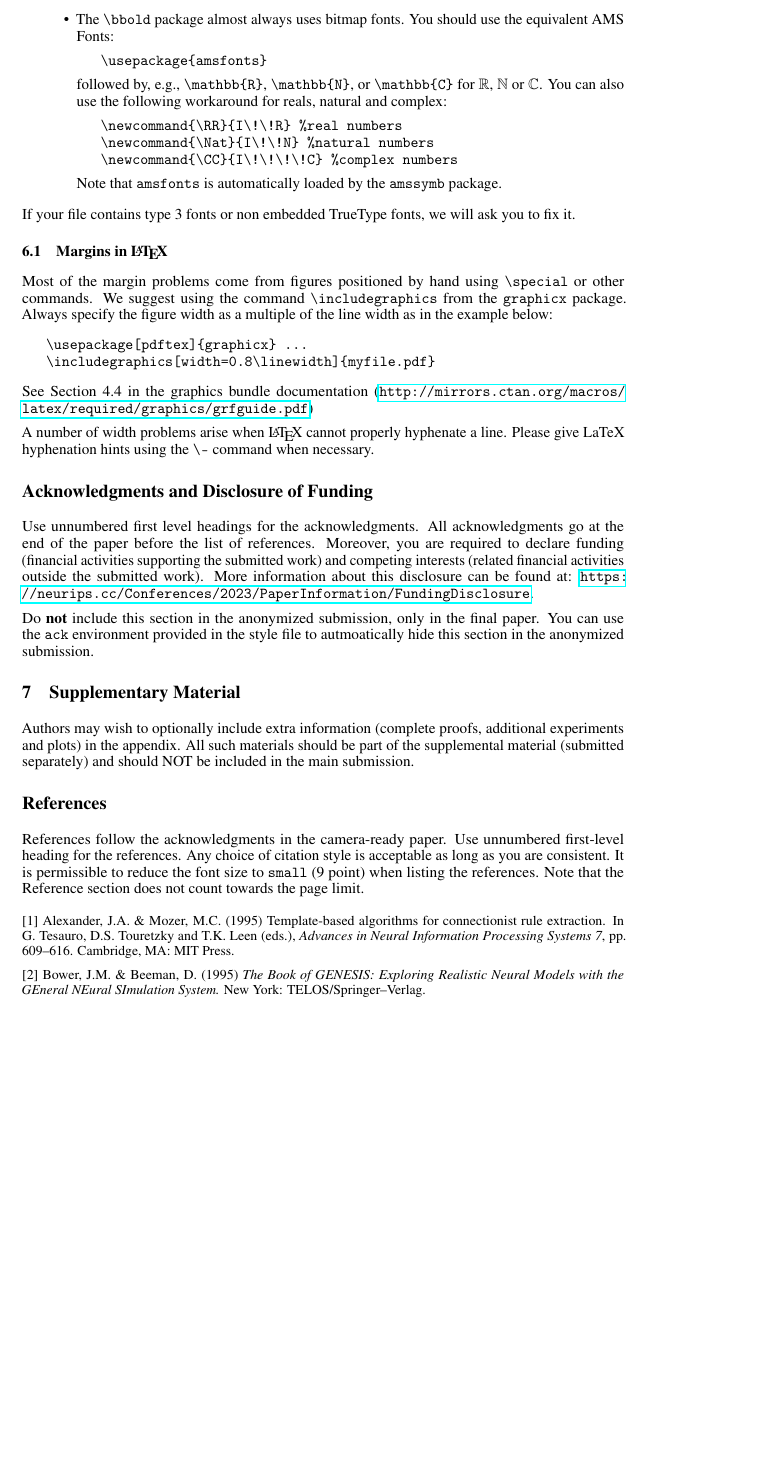
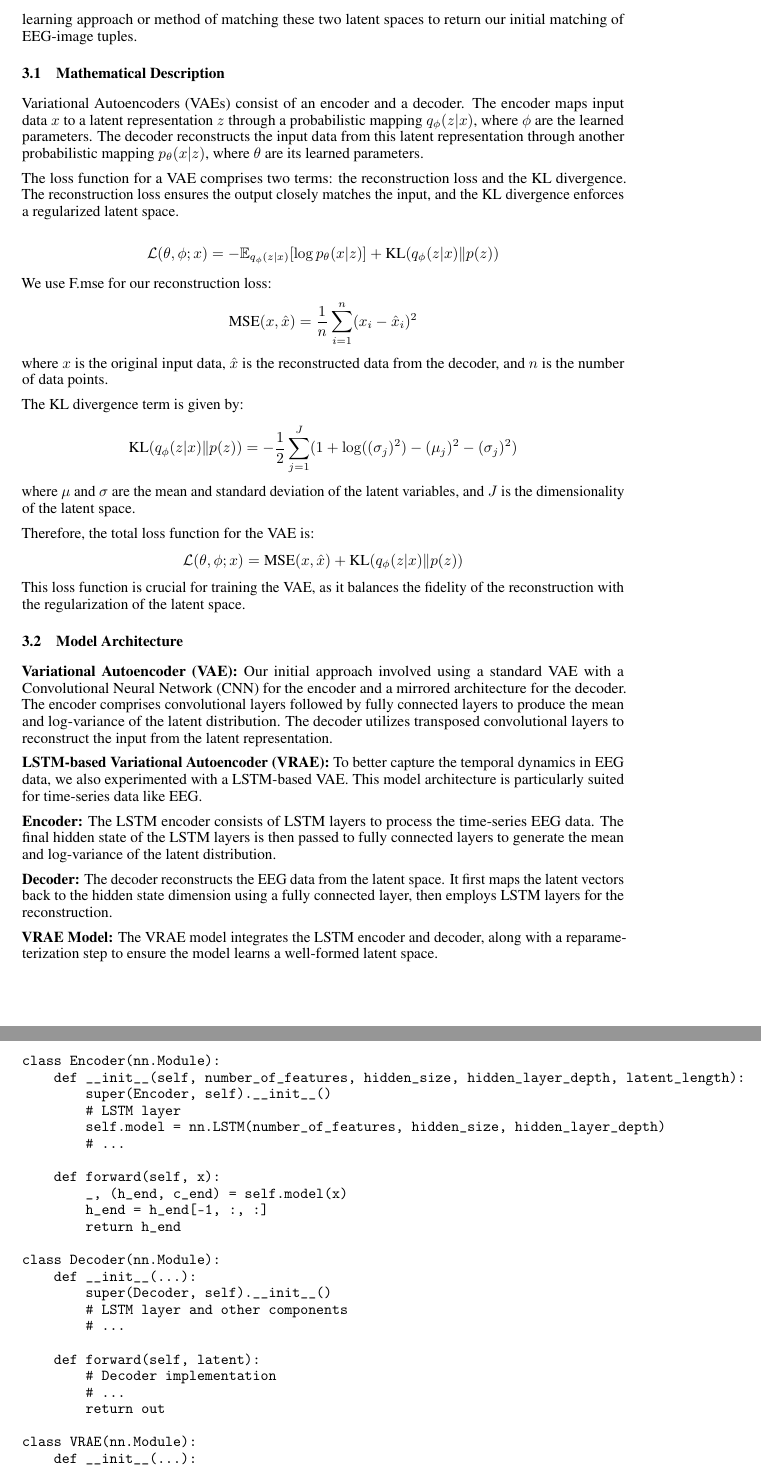
Before and after one commit to albertcai101/BrainToSearch-writeup, a LaTeX document (neurips_2023.tex): part of page 4 of 5 before the commit and two parts of pages 3 and 4 of 6 after it, the two joined at a grey line, cut at the place of the change, the shorter picture padded with empty space. Compiled offline with pdfLaTeX.

Commit message:
synced with omars overleaf

```diff
--- a/neurips_2023.tex
+++ b/neurips_2023.tex
@@ -35,7 +35,7 @@
 \usepackage{xcolor}         % colors
 
 
-\title{Formatting Instructions For NeurIPS 2023}
+\title{On Cross-modal Information Retrieval using Latent-variable Spaces from Brain Activities}
 
 
 % The \author macro works with any number of authors. There are two commands
@@ -48,12 +48,12 @@
 
 
 \author{%
+  Albert Cai \\
+  \texttt{albertc4@stanford.edu} \\
+  % examples of more authors
+  \And
   Omar Abul-Hassan \\
   \texttt{omarah@stanford.edu} \\
-  % examples of more authors
-  \And
-  Albert Cai \\
-  \texttt{albertc4@stanford.edu} \\
   % \AND
   % Coauthor \\
   % Affiliation \\
@@ -120,3 +124,78 @@
 
 \section{Technical Approach}
 
+We have $N = 1654 \times 10 \times 4$ EEG-image tuples. We first separate the EEG scans from corresponding images to independently encode both modalities (EEG scans and images) using domain-specific variational autoencoders. We then hope to (not in progress report) use some sort of contrastive learning approach or method of matching these two latent spaces to return our initial matching of EEG-image tuples.
+
+\subsection{Mathematical Description}
+
+Variational Autoencoders (VAEs) consist of an encoder and a decoder. The encoder maps input data $x$ to a latent representation $z$ through a probabilistic mapping $q_\phi(z|x)$, where $\phi$ are the learned parameters. The decoder reconstructs the input data from this latent representation through another probabilistic mapping $p_\theta(x|z)$, where $\theta$ are its learned parameters.
+
+The loss function for a VAE comprises two terms: the reconstruction loss and the KL divergence. The reconstruction loss ensures the output closely matches the input, and the KL divergence enforces a regularized latent space.
+
+\[
+\mathcal{L}(\theta, \phi; x) = -\mathbb{E}_{q_\phi(z|x)}[\log p_\theta(x|z)] + \text{KL}(q_\phi(z|x) \Vert p(z))
+\]
+
+We use F.mse for our reconstruction loss:
+\[
+\text{MSE}(x, \hat{x}) = \frac{1}{n} \sum_{i=1}^{n} (x_i - \hat{x}_i)^2
+\]
+where $x$ is the original input data, $\hat{x}$ is the reconstructed data from the decoder, and $n$ is the number of data points.
+
+The KL divergence term is given by:
+\[
+\text{KL}(q_\phi(z|x) \Vert p(z)) = -\frac{1}{2} \sum_{j=1}^{J} (1 + \log((\sigma_j)^2) - (\mu_j)^2 - (\sigma_j)^2)
+\]
+where $\mu$ and $\sigma$ are the mean and standard deviation of the latent variables, and $J$ is the dimensionality of the latent space.
+
+Therefore, the total loss function for the VAE is:
+\[
+\mathcal{L}(\theta, \phi; x) = \text{MSE}(x, \hat{x}) + \text{KL}(q_\phi(z|x) \Vert p(z))
+\]
+This loss function is crucial for training the VAE, as it balances the fidelity of the reconstruction with the regularization of the latent space.
+
+
+\subsection{Model Architecture}
+
+\textbf{Variational Autoencoder (VAE):}
+Our initial approach involved using a standard VAE with a Convolutional Neural Network (CNN) for the encoder and a mirrored architecture for the decoder. The encoder comprises convolutional layers followed by fully connected layers to produce the mean and log-variance of the latent distribution. The decoder utilizes transposed convolutional layers to reconstruct the input from the latent representation.
+
+\textbf{LSTM-based Variational Autoencoder (VRAE):}
+To better capture the temporal dynamics in EEG data, we also experimented with a LSTM-based VAE. This model architecture is particularly suited for time-series data like EEG.
+
+\textbf{Encoder:}
+The LSTM encoder consists of LSTM layers to process the time-series EEG data. The final hidden state of the LSTM layers is then passed to fully connected layers to generate the mean and log-variance of the latent distribution.
+
+\textbf{Decoder:}
+The decoder reconstructs the EEG data from the latent space. It first maps the latent vectors back to the hidden state dimension using a fully connected layer, then employs LSTM layers for the reconstruction.
+
+\textbf{VRAE Model:}
+The VRAE model integrates the LSTM encoder and decoder, along with a reparameterization step to ensure the model learns a well-formed latent space.
+\newpage
+
+\begin{verbatim}
+class Encoder(nn.Module):
+    def __init__(self, number_of_features, hidden_size, hidden_layer_depth, latent_length):
+        super(Encoder, self).__init__()
+        # LSTM layer
+        self.model = nn.LSTM(number_of_features, hidden_size, hidden_layer_depth)
+        # ...
+
+    def forward(self, x):
+        _, (h_end, c_end) = self.model(x)
+        h_end = h_end[-1, :, :]
+        return h_end
+
+class Decoder(nn.Module):
+    def __init__(...):
+        super(Decoder, self).__init__()
+        # LSTM layer and other components
+        # ...
+
+    def forward(self, latent):
+        # Decoder implementation
+        # ...
+        return out
+
+class VRAE(nn.Module):
+    def __init__(...):
@@ -296,84 +236,4 @@ achieve this.
-\item The \verb+\bbold+ package almost always uses bitmap fonts.  You should use
-  the equivalent AMS Fonts:
-\begin{verbatim}
-   \usepackage{amsfonts}
-\end{verbatim}
-followed by, e.g., \verb+\mathbb{R}+, \verb+\mathbb{N}+, or \verb+\mathbb{C}+
-for $\mathbb{R}$, $\mathbb{N}$ or $\mathbb{C}$.  You can also use the following
-workaround for reals, natural and complex:
-\begin{verbatim}
-   \newcommand{\RR}{I\!\!R} %real numbers
-   \newcommand{\Nat}{I\!\!N} %natural numbers
-   \newcommand{\CC}{I\!\!\!\!C} %complex numbers
-\end{verbatim}
-Note that \verb+amsfonts+ is automatically loaded by the \verb+amssymb+ package.
-
-
-\end{itemize}
-
-
-If your file contains type 3 fonts or non embedded TrueType fonts, we will ask
-you to fix it.
-
-
-\subsection{Margins in \LaTeX{}}
-
-
-Most of the margin problems come from figures positioned by hand using
-\verb+\special+ or other commands. We suggest using the command
-\verb+\includegraphics+ from the \verb+graphicx+ package. Always specify the
-figure width as a multiple of the line width as in the example below:
-\begin{verbatim}
-   \usepackage[pdftex]{graphicx} ...
-   \includegraphics[width=0.8\linewidth]{myfile.pdf}
-\end{verbatim}
-See Section 4.4 in the graphics bundle documentation
-(\url{http://mirrors.ctan.org/macros/latex/required/graphics/grfguide.pdf})
-
-
-A number of width problems arise when \LaTeX{} cannot properly hyphenate a
-line. Please give LaTeX hyphenation hints using the \verb+\-+ command when
-necessary.
-
-
-\begin{ack}
-Use unnumbered first level headings for the acknowledgments. All acknowledgments
-go at the end of the paper before the list of references. Moreover, you are required to declare
-funding (financial activities supporting the submitted work) and competing interests (related financial activities outside the submitted work).
-More information about this disclosure can be found at: \url{https://neurips.cc/Conferences/2023/PaperInformation/FundingDisclosure}.
-
-
-Do {\bf not} include this section in the anonymized submission, only in the final paper. You can use the \texttt{ack} environment provided in the style file to autmoatically hide this section in the anonymized submission.
-\end{ack}
+To further explore this issue, we applied K-means clustering to the latents array with $n_{clusters} = 2$ to see if there was a possibility to derive some sort of relationship between our encoded EEG scans (latents) and corresponding classes. However, this was also not the case. K-means was close to random (every ten latents (1:10, 11:20, 21:30, ...) should be under same cluster, but it was not), and to see this, we printed out the labels of the first ten latents: [1, 0, 1, 0, 0, 1, 0, 1, 0, 0]. See that under $n_{clusters} = 2$, to have a four-five split for the first ten latents (they should be under same cluster) is pretty bad. This result is also similar for the second ten latents, third, fourth, and so on.
 
 
 
-\section{Supplementary Material}
-
-Authors may wish to optionally include extra information (complete proofs, additional experiments and plots) in the appendix. All such materials should be part of the supplemental material (submitted separately) and should NOT be included in the main submission.
-
-
-\section*{References}
-
-
-References follow the acknowledgments in the camera-ready paper. Use unnumbered first-level heading for
-the references. Any choice of citation style is acceptable as long as you are
-consistent. It is permissible to reduce the font size to \verb+small+ (9 point)
-when listing the references.
-Note that the Reference section does not count towards the page limit.
-\medskip
-
-
-{
-\small
-
-
-[1] Alexander, J.A.\ \& Mozer, M.C.\ (1995) Template-based algorithms for
-connectionist rule extraction. In G.\ Tesauro, D.S.\ Touretzky and T.K.\ Leen
-(eds.), {\it Advances in Neural Information Processing Systems 7},
-pp.\ 609--616. Cambridge, MA: MIT Press.
-
-
-[2] Bower, J.M.\ \& Beeman, D.\ (1995) {\it The Book of GENESIS: Exploring
-  Realistic Neural Models with the GEneral NEural SImulation System.}  New York:
-TELOS/Springer--Verlag.
```
Also changed, not shown: cs236.png (added), cs236b.png (added), cs236c.png (added), neurips_2023.pdf, neurips_2023.tex (232 more changed lines), 6 other files.
